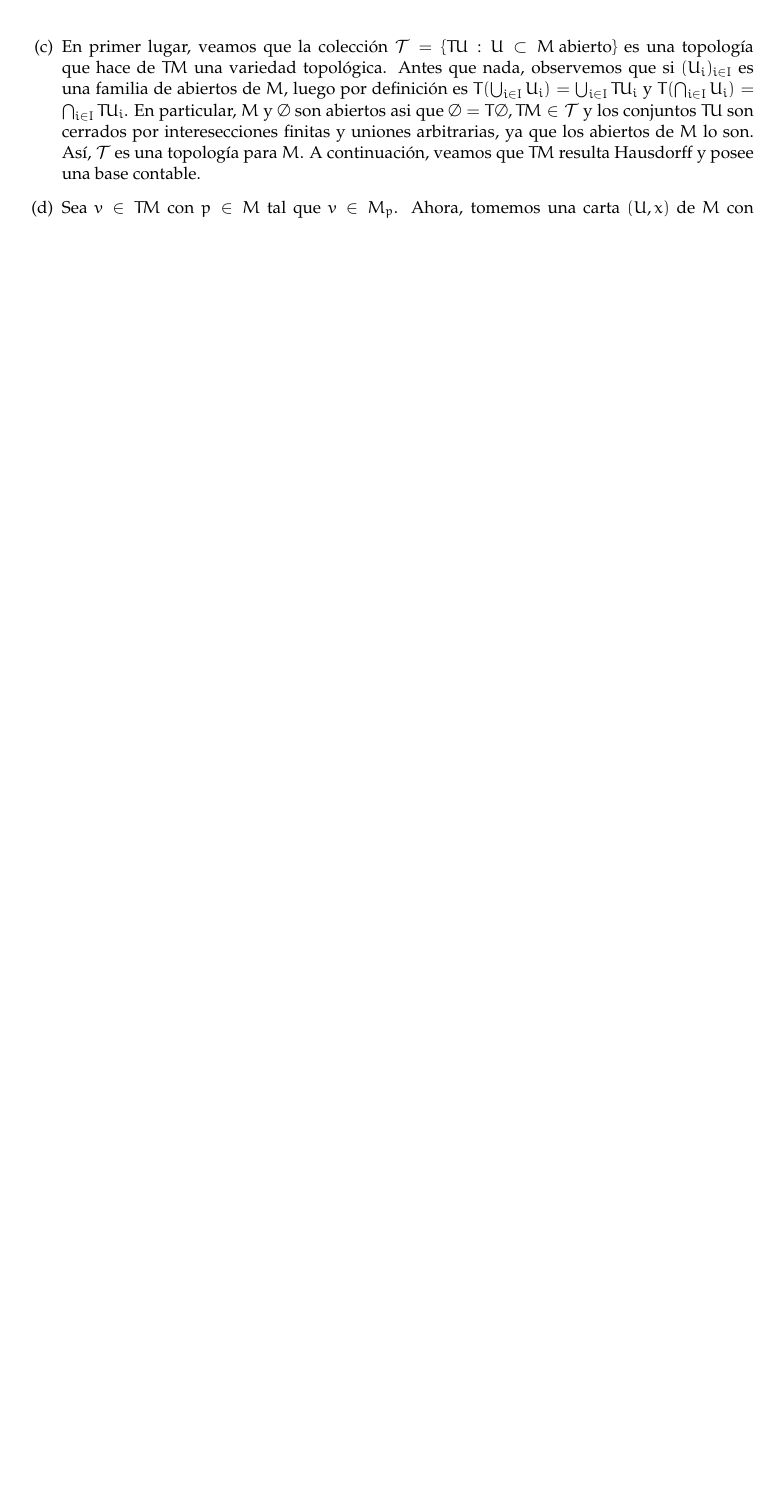
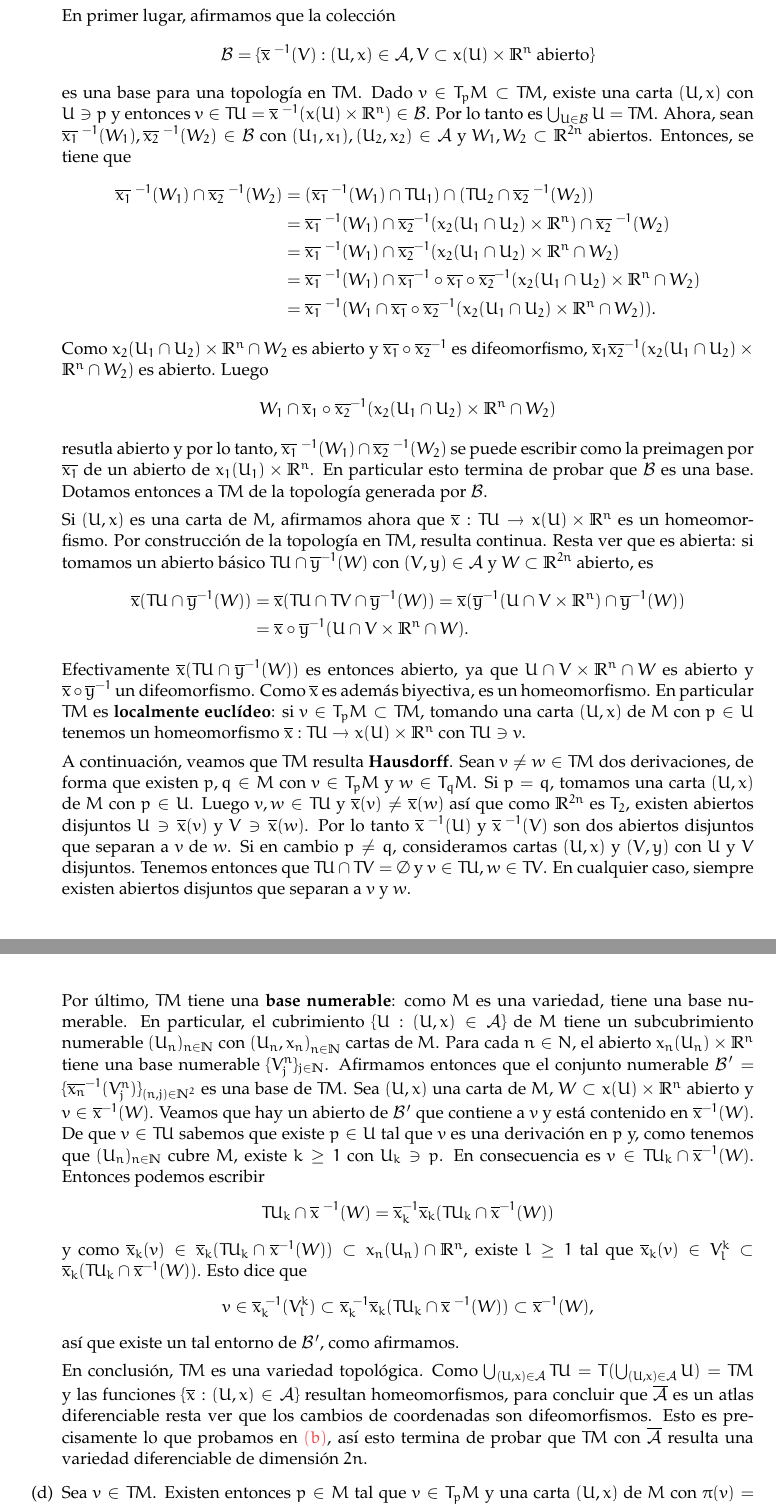
Before and after one commit to guidoarnone/geodif-2019, a LaTeX document (geodif_practica_2.tex): part of page 3 of 4 before the commit and two parts of pages 3 and 4 of 6 after it, the two joined at a grey line, cut so that both start at the same text, the shorter picture padded with empty space. Compiled offline with pdfLaTeX.

Commit message:
practica 2, progreso parcial

```diff
--- a/geodif_practica_2.tex
+++ b/geodif_practica_2.tex
@@ -130,5 +131,46 @@ Como $M$ es variedad diferenciable, luego $xy^{-1}$ es suave y entonces $a \maps
-\item[(c)] En primer lugar, veamos que la colecci\'on $\mathcal{T} = \{TU : U \subset M \text{ abierto}\}$ es una topolog\'ia que hace de $TM$ una variedad topol\'ogica. Antes que nada, observemos que si $(U_i)_{i \in I}$ es una familia de abiertos de $M$, luego por definici\'on es $T(\bigcup_{i \in I}U_i) = \bigcup_{i \in I}TU_i$ y $T(\bigcap_{i \in I}U_i) = \bigcap_{i \in I}TU_i$. En particular, $M$ y $\emptyset$ son abiertos asi que $\emptyset = T\emptyset,TM \in \mathcal{T}$ y los conjuntos $TU$ son cerrados por interesecciones finitas y uniones arbitrarias, ya que los abiertos de $M$ lo son. As\'i, $\mathcal{T}$ es una topolog\'ia para $M$. A continuaci\'on, veamos que $TM$ resulta Hausdorff y posee una base contable.
-\item[(d)] Sea $v \in TM$ con $p \in M$ tal que $v \in M_p$. Ahora, tomemos una carta $(U,x)$ de $M$ con $\pi(v) = p \in U$. Por $\paint{red}{(c)}$ sabemos que $(TU, \ol{x})$ es una carta de $v$, y por definici\'on de $TU$ es tambi\'en $\pi(TU) = U$. Por lo tanto, resta ver que \textit{bajando} con estas cartas la funci\'on que resulta es diferenciable entre abiertos eucl\'ideos. Es decir, basta con probar que la flecha punteada del siguiente diagrama conmutativo es diferenciable:
+Como $M$ es variedad diferenciable, $xy^{-1}$ es suave y entonces $a \mapsto \mathbb{J}(xy^{-1})_a$ es suave. \'Esto \'ultimo dice que $(a,b) \mapsto \mathbb{J}(xy^{-1})_a \cdot b$ es suave\footnote{Esto es porque en cada componente $(a,b) \mapsto \mathbb{J}(xy^{-1})_a \cdot b$ coincide con $(a,b) \mapsto \sum_{i=1}^nb^i \frac{\partial (xy^{-1})^j}{\partial x_i}\Big|_a$ que es una suma de productos de proyectar a $\mathbb{J}(xy^{-1})$ o $(a,b) \mapsto b$ en alguna coordenada, y todas las funciones involucradas son suaves.}, de lo que concluimos que $\ol{x}\ol{y}^{-1}$ es diferenciable.
+\item[(c)] Procedemos por pasos: primero dotaremos al fibrado tangente de una topolog\'ia que har\'a del mismo un espacio $T_2$ localmente eucl\'ideo con base numerable. Es decir, le daremos a $TM$ una estructura de variedad topol\'ogica, donde adem\'as cada funci\'on $\ol{x} : TU \to x(U) \times \R^n$ resultar\'a un homeomorfismo. Por \'ultimo, concluiremos que con esta estructura $\ol{\mathcal{A}}$ es un altas diferenciable.
+
+En primer lugar, afirmamos que la colecci\'on
+\begin{align*}
+\mathcal{B} = \{\ol{x}^{\ -1}(V) : (U,x) \in \mathcal{A}, V \subset x(U) \times \R^n \text{ abierto}\}
+\end{align*}
+es una base para una topolog\'ia en $TM$. Dado $v \in T_pM \subset TM$, existe una carta $(U,x)$ con $U \ni p$ y entonces $v \in TU = \ol{x}^{\ -1}(x(U) \times \R^n) \in \mathcal{B}$. Por lo tanto es $\bigcup_{U \in\mathcal{B}}U = TM$. Ahora, sean $\ol{x_1}^{\ -1}(W_1),\ol{x_2}^{\ -1}(W_2) \in \mathcal{B}$ con $(U_1,x_1),(U_2,x_2) \in \mathcal{A}$ y $W_1,W_2 \subset \R^{2n}$ abiertos. Entonces, se tiene que
+\begin{align*}
+\ol{x_1}^{\ -1}(W_1) \cap \ol{x_2}^{\ -1}(W_2) & = (\ol{x_1}^{\ -1}(W_1) \cap TU_1) \cap (TU_2 \cap \ol{x_2}^{\ -1}(W_2))\\
+& = \ol{x_1}^{\ -1}(W_1) \cap \ol{x_2}^{-1}(x_2(U_1 \cap U_2) \times \R^n) \cap \ol{x_2}^{\ -1}(W_2)\\
+& = \ol{x_1}^{\ -1}(W_1) \cap \ol{x_2}^{-1}(x_2(U_1 \cap U_2) \times \R^n \cap W_2)\\
+& = \ol{x_1}^{\ -1}(W_1) \cap \ol{x_1}^{-1} \circ  \ol{x_1} \circ \ol{x_2}^{-1}(x_2(U_1 \cap U_2) \times \R^n \cap W_2)\\
+& = \ol{x_1}^{\ -1}(W_1 \cap \ol{x_1}\circ \ol{x_2}^{-1}(x_2(U_1 \cap U_2) \times \R^n \cap W_2)).
+\end{align*}
+Como $x_2(U_1 \cap U_2) \times \R^n \cap W_2$ es abierto y $\ol{x_1}\circ\ol{x_2}^{-1}$ es difeomorfismo, $\ol{x}_1\ol{x_2}^{-1}(x_2(U_1 \cap U_2) \times \R^n \cap W_2)$ es abierto. Luego
+\begin{align*}
+W_1 \cap \ol{x}_1\circ \ol{x_2}^{-1}(x_2(U_1 \cap U_2) \times \R^n \cap W_2)
+\end{align*}
+resutla abierto y por lo tanto, $\ol{x_1}^{\ -1}(W_1) \cap \ol{x_2}^{\ -1}(W_2)$ se puede escribir como la preimagen por $\ol{x_1}$ de un abierto de $x_1(U_1) \times \R^n$. En particular esto termina de probar que $\mathcal{B}$ es una base. Dotamos entonces a $TM$ de la topolog\'ia generada por $\mathcal{B}$.
+
+Si $(U,x)$ es una carta de $M$, afirmamos ahora que $\ol{x} : TU \to x(U) \times \R^n$ es un homeomorfismo. Por construcci\'on de la topolog\'ia en $TM$, resulta continua. Resta ver que es abierta: si tomamos un abierto b\'asico $TU \cap \ol{y}^{-1}(W)$ con $(V,y) \in \mathcal{A}$ y $W \subset \R^{2n}$ abierto, es
+\begin{align*}
+\ol{x}(TU \cap \ol{y}^{-1}(W)) &= \ol{x}(TU \cap TV \cap \ol{y}^{-1}(W)) = \ol{x}(\ol{y}^{-1}(U \cap V \times \R^n) \cap \ol{y}^{-1}(W))\\
+& = \ol{x} \circ \ol{y}^{-1}(U\cap V \times \R^n \cap W).
+\end{align*}
+Efectivamente $\ol{x}(TU \cap \ol{y}^{-1}(W))$ es entonces abierto, ya que $U\cap V \times \R^n \cap W$ es abierto y $\ol{x} \circ \ol{y}^{-1}$ un difeomorfismo. Como $\ol{x}$ es adem\'as biyectiva, es un homeomorfismo. En particular $TM$ es \textbf{localmente eucl\'ideo}: si $v \in T_pM  \subset TM$, tomando una carta $(U,x)$ de $M$ con $p \in U$ tenemos un homeomorfismo $\ol{x} : TU \to x(U) \times \R^{n}$ con $TU \ni v$.
+
+A continuaci\'on, veamos que $TM$ resulta \textbf{Hausdorff}. Sean $v \neq w \in TM$ dos derivaciones, de forma que existen $p,q \in M$ con $v \in T_pM$ y $w \in T_qM$. Si $p = q$, tomamos una carta $(U,x)$ de $M$ con $p \in U$. Luego $v,w \in TU$ y $\ol{x}(v) \neq \ol{x}(w)$ as\'i que como $\R^{2n}$ es $T_2$, existen abiertos disjuntos $U \ni \ol{x}(v)$ y $V \ni \ol{x}(w)$. Por lo tanto $\ol{x}^{ \ -1}(U)$ y $\ol{x}^{\ -1}(V)$ son dos abiertos disjuntos que separan a $v$ de $w$. Si en cambio $p \neq q$, consideramos cartas $(U,x)$ y $(V,y)$ con $U$ y $V$ disjuntos. Tenemos entonces que $TU \cap TV = \emptyset$ y $v \in TU,w \in TV$. En cualquier caso, siempre existen abiertos disjuntos que separan a $v$ y $w$.
+
+Por \'ultimo, $TM$ tiene una \textbf{base numerable}: como $M$ es una variedad, tiene una base numerable. En particular, el cubrimiento $\{U : (U,x) \in \mathcal{A}\}$ de $M$ tiene un subcubrimiento numerable $(U_n)_{n \in \N}$ con ${(U_n,x_n)}_{n \in \N}$ cartas de $M$. Para cada $n \in N$, el abierto $x_n(U_n) \times \R^n$ tiene una base numerable $\{V^n_j\}_{j \in \N}$. Afirmamos entonces que el conjunto numerable $\mathcal{B}' = \{\ol{x_n}^{-1}(V^n_j)\}_{(n,j) \in \N^2}$ es una base de $TM$. Sea $(U,x)$ una carta de $M$, $W \subset x(U) \times \R^n$ abierto y $v \in \ol{x}^{-1}(W)$. Veamos que hay un abierto de $\mathcal{B}'$ que contiene a $v$ y est\'a contenido en $\ol{x}^{-1}(W)$. De que $v \in TU$ sabemos que existe $p \in U$ tal que $v$ es una derivaci\'on en $p$ y, como tenemos que $(U_n)_{n \in \N}$ cubre $M$, existe $k \geq 1$ con $U_k \ni p$. En consecuencia es $v \in TU_k \cap \ol{x}^{-1}(W)$. Entonces podemos escribir
+\begin{align*}
+TU_k \cap \ol{x}^{\ -1}(W) = \ol{x}^{-1}_k\ol{x}_k(TU_k \cap \ol{x}^{-1}(W))
+\end{align*}
+y como $\ol{x}_k(v) \in \ol{x}_k(TU_k \cap \ol{x}^{-1}(W)) \subset x_n(U_n) \cap \R^n$, existe $l \geq 1$ tal que $\ol{x}_k(v) \in V_l^k \subset \ol{x}_k(TU_k \cap \ol{x}^{-1}(W))$. Esto dice que
+\begin{align*}
+v \in \ol{x}_k^{\ -1}(V_l^k) \subset \ol{x}^{\ -1}_k\ol{x}_k(TU_k \cap \ol{x}^{\ -1}(W)) \subset \ol{x}^{-1}(W),
+\end{align*}
+as\'i que existe un tal entorno de $\mathcal{B}'$, como afirmamos.
+
+En conclusi\'on, $TM$ es una variedad topol\'ogica. Como $\bigcup_{(U,x) \in \mathcal{A}}TU = T (\bigcup_{(U,x) \in \mathcal{A}}U) = TM$ y las funciones $\{\ol{x} : (U,x) \in \mathcal{A}\}$ resultan homeomorfismos, para concluir que $\ol{\mathcal{A}}$ es un atlas diferenciable resta ver que los cambios de coordenadas son difeomorfismos. Esto es precisamente lo que probamos en $\paint{red}{(b)}$, as\'i esto termina de probar que $TM$ con $\ol{\mathcal{A}}$ resulta una variedad diferenciable de dimensi\'on $2n$.
+
+\item[(d)] Sea $v \in TM$. Existen entonces $p \in M$ tal que $v \in T_pM$ y una carta $(U,x)$ de $M$ con $\pi(v) = p \in U$. Por $\paint{red}{(c)}$ sabemos que $(TU, \ol{x})$ es una carta de $v$, y por definici\'on de $TU$ es tambi\'en $\pi(TU) = U$. Por lo tanto, resta ver que \textit{bajando} con estas cartas la funci\'on que resulta es diferenciable entre abiertos eucl\'ideos. Es decir, basta probar que $x\circ \pi \circ \ol{x}^{\ -1}$ es diferenciable.
 \begin{center}
 \begin{tikzpicture}
   \matrix (m) [matrix of math nodes,row sep=3em,column sep=4em,minimum width=2em]
```
Also changed, not shown: geodif_practica_2.pdf, geodif_practica_2.tex (60 more changed lines).
